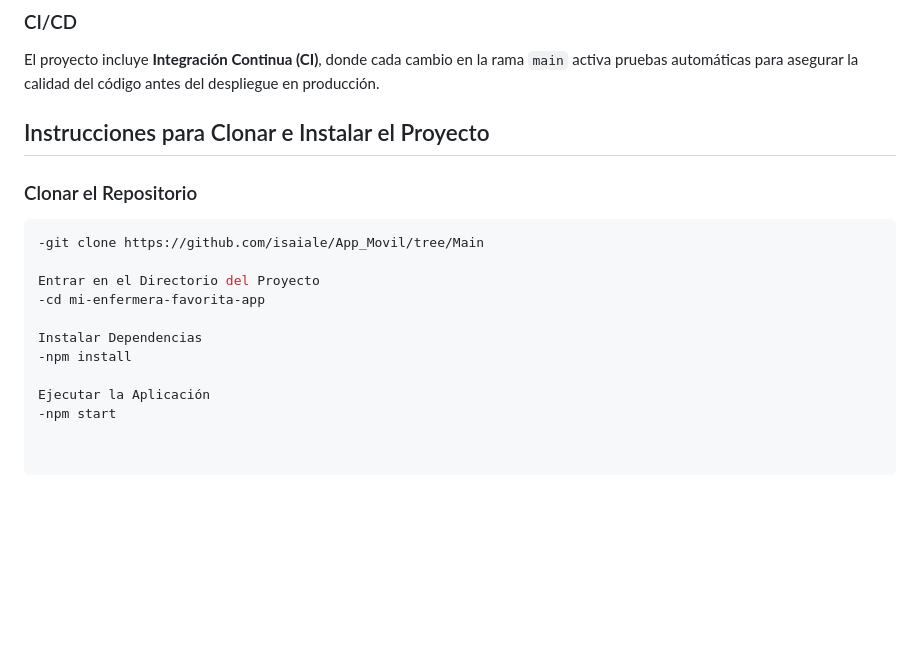
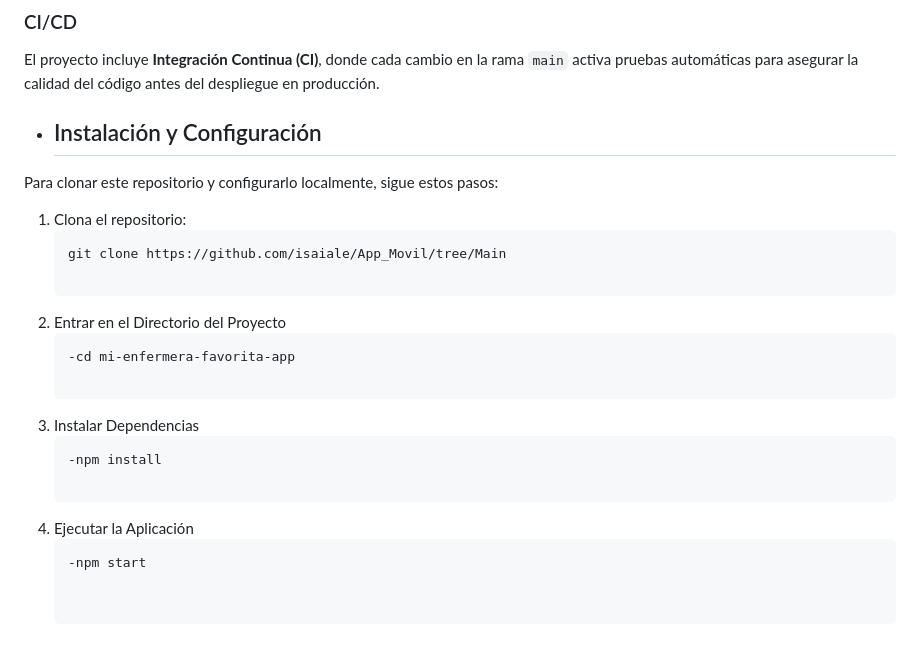
Before and after one commit to isaiale/App_Movil, a Markdown page: README.md, the part around the change. Drawn GitHub-style; blank space fills up the shorter version.

````diff
--- a/README.md
+++ b/README.md
@@ -52,17 +52,21 @@ La estrategia de despliegue seleccionada es **Despliegue Directo (Big Bang)**. L
 ### CI/CD
 El proyecto incluye **Integración Continua (CI)**, donde cada cambio en la rama `main` activa pruebas automáticas para asegurar la calidad del código antes del despliegue en producción.
 
-## Instrucciones para Clonar e Instalar el Proyecto
+- ## Instalación y Configuración
+Para clonar este repositorio y configurarlo localmente, sigue estos pasos:
 
-### Clonar el Repositorio
-```bash
--git clone https://github.com/isaiale/App_Movil/tree/Main
+1. Clona el repositorio:
+   ```bash
+   git clone https://github.com/isaiale/App_Movil/tree/Main
 
-Entrar en el Directorio del Proyecto
--cd mi-enfermera-favorita-app
+2. Entrar en el Directorio del Proyecto
+   ```bash
+   -cd mi-enfermera-favorita-app
 
-Instalar Dependencias
--npm install
+3. Instalar Dependencias
+   ```bash
+   -npm install
 
-Ejecutar la Aplicación
--npm start
+4. Ejecutar la Aplicación
+   ```bash
+   -npm start
````
